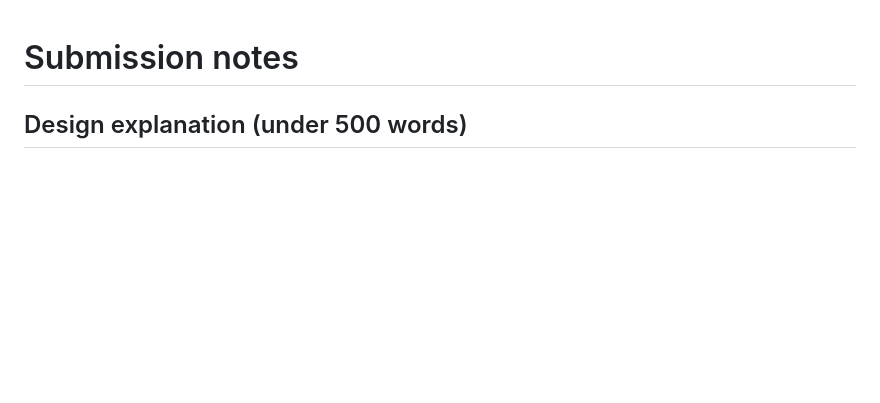
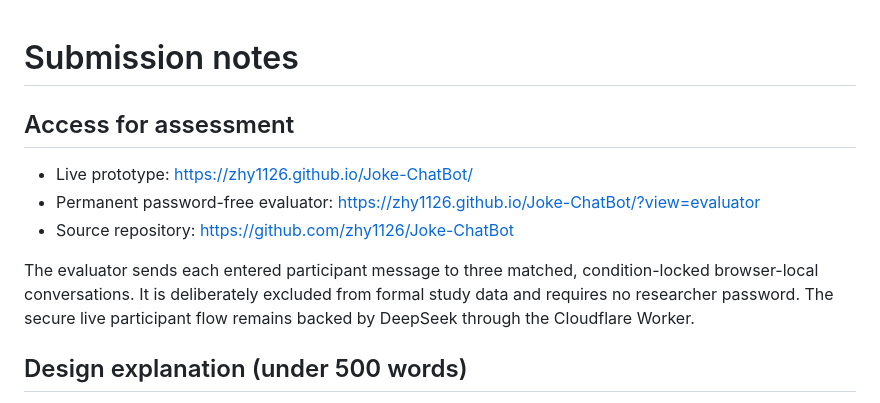
Before and after one commit to zhy1126/Joke-ChatBot, a Markdown page: docs/SUBMISSION.md, the part around the change. GitHub-like rendering; blank space fills up the shorter version.

Commit message:
Add evaluator access to submission notes

```diff
--- a/docs/SUBMISSION.md
+++ b/docs/SUBMISSION.md
@@ -1,4 +1,16 @@
 # Submission notes
+
+## Access for assessment
+
+- Live prototype: https://zhy1126.github.io/Joke-ChatBot/
+- Permanent password-free evaluator:
+  https://zhy1126.github.io/Joke-ChatBot/?view=evaluator
+- Source repository: https://github.com/zhy1126/Joke-ChatBot
+
+The evaluator sends each entered participant message to three matched,
+condition-locked browser-local conversations. It is deliberately excluded from
+formal study data and requires no researcher password. The secure live
+participant flow remains backed by DeepSeek through the Cloudflare Worker.
 
 ## Design explanation (under 500 words)
 
```
